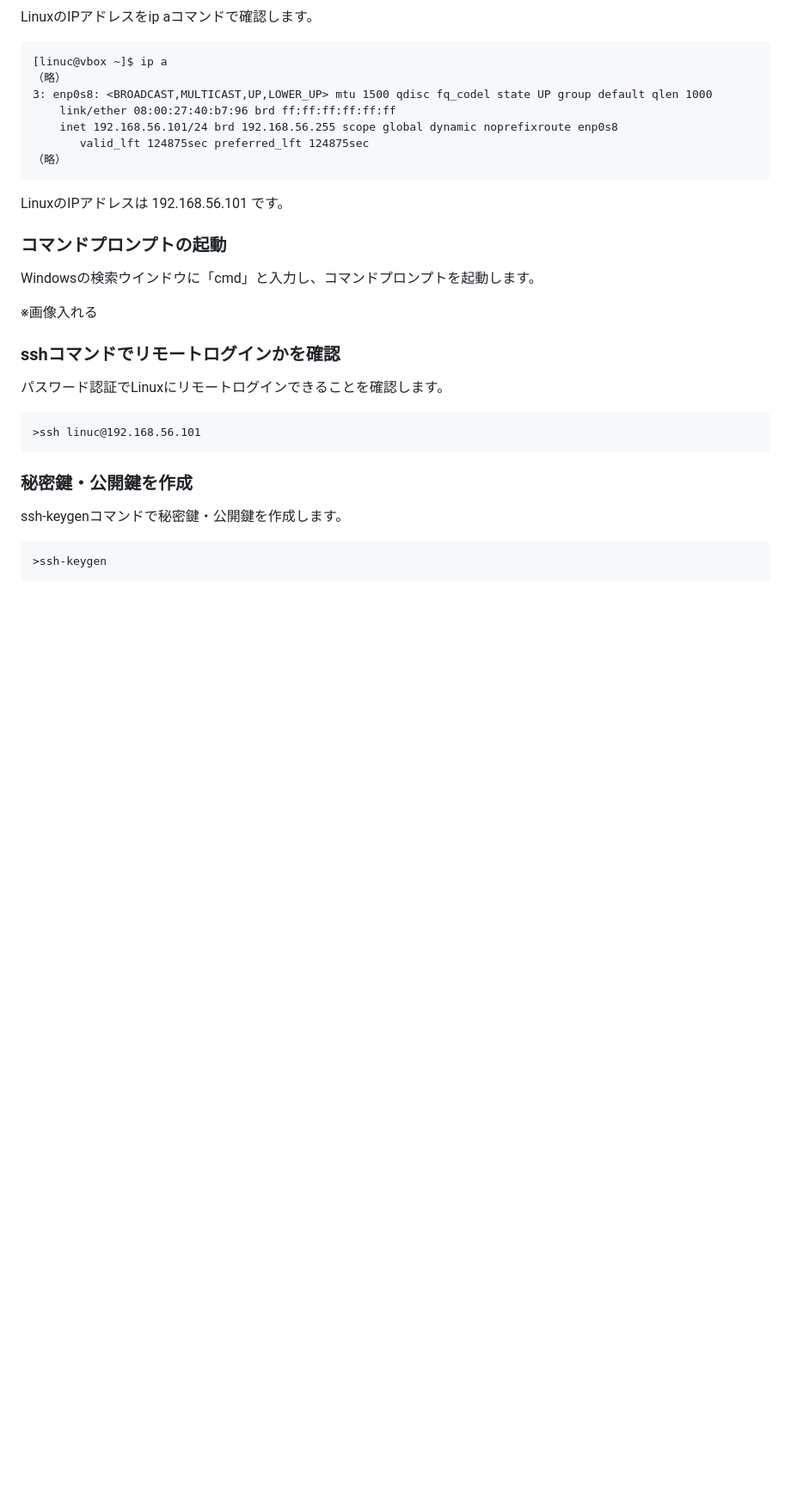
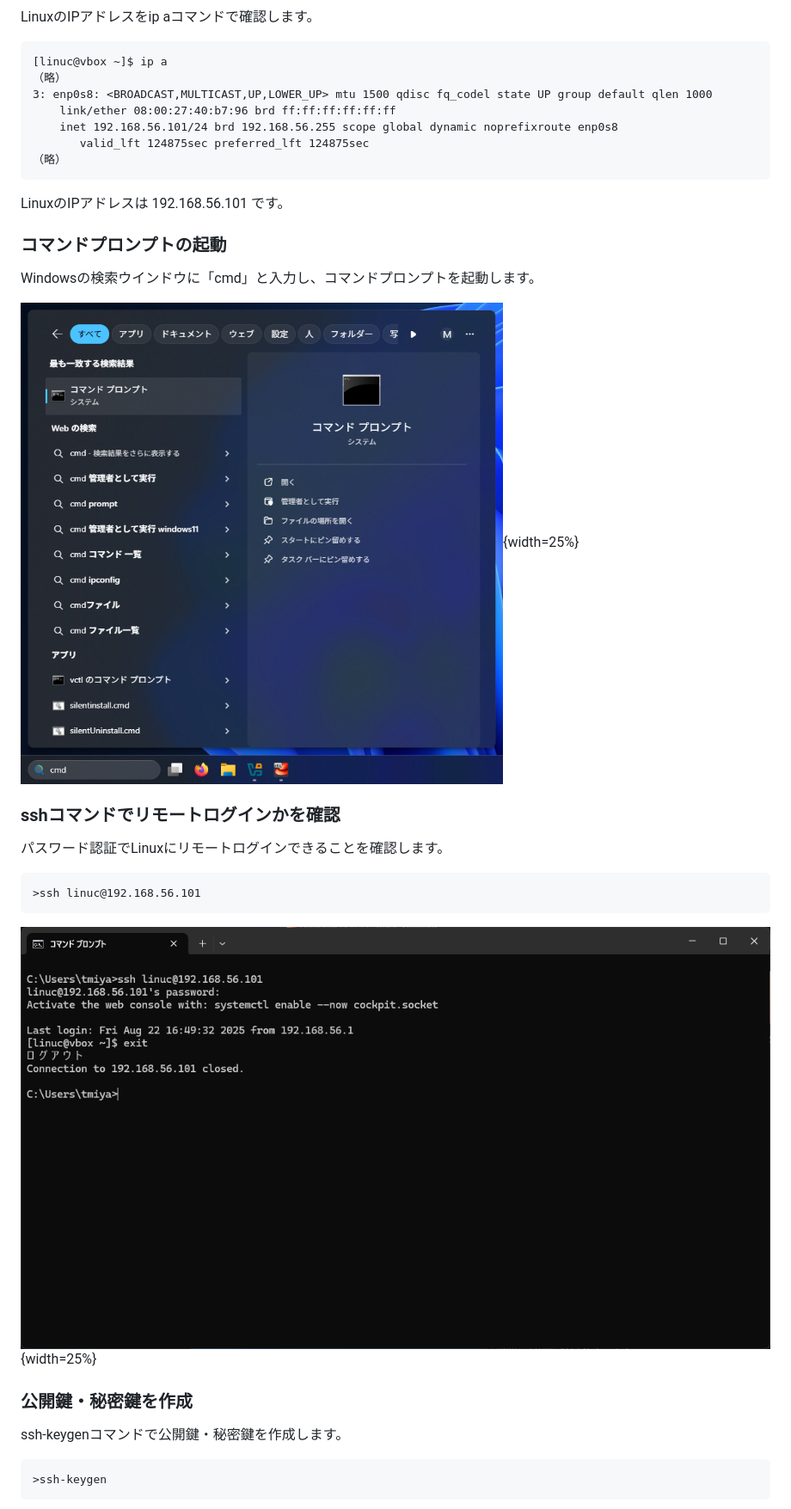
Before and after one commit to lpi-japan/admin-text, a Markdown page: Chapter01.md, the part around the change printed below. Shown: that part at 86% size. Drawn GitHub-style; pictures changed too: image/Ch01/Runcmd.png (added), image/Ch01/cmdssh.png (added); blank space fills up the shorter version.

````diff
--- a/Chapter01.md
+++ b/Chapter01.md
@@ -1256,7 +1261,8 @@ LinuxのIPアドレスは 192.168.56.101 です。
 ### コマンドプロンプトの起動
 Windowsの検索ウインドウに「cmd」と入力し、コマンドプロンプトを起動します。
 
-※画像入れる
+![コマンドプロンプトの起動](image/Ch01/Runcmd.png){width=25%}
+
 
 ### sshコマンドでリモートログインかを確認
 パスワード認証でLinuxにリモートログインできることを確認します。
@@ -1265,8 +1271,11 @@ Windowsの検索ウインドウに「cmd」と入力し、コマンドプロン
 >ssh linuc@192.168.56.101
 ```
 
-### 秘密鍵・公開鍵を作成
-ssh-keygenコマンドで秘密鍵・公開鍵を作成します。
+![パスワード認証でLinuxにリモートログイン](image/Ch01/cmdssh.png){width=25%}
+
+
+### 公開鍵・秘密鍵を作成
+ssh-keygenコマンドで公開鍵・秘密鍵を作成します。
 
 ```
 >ssh-keygen
````
Also changed, not shown: other parts of Chapter01.md (+57 -46 lines), image/Ch01/publickey.png (added), image/Ch01/scp.png (added), image/Ch01/ssh-keygen.png (added).
